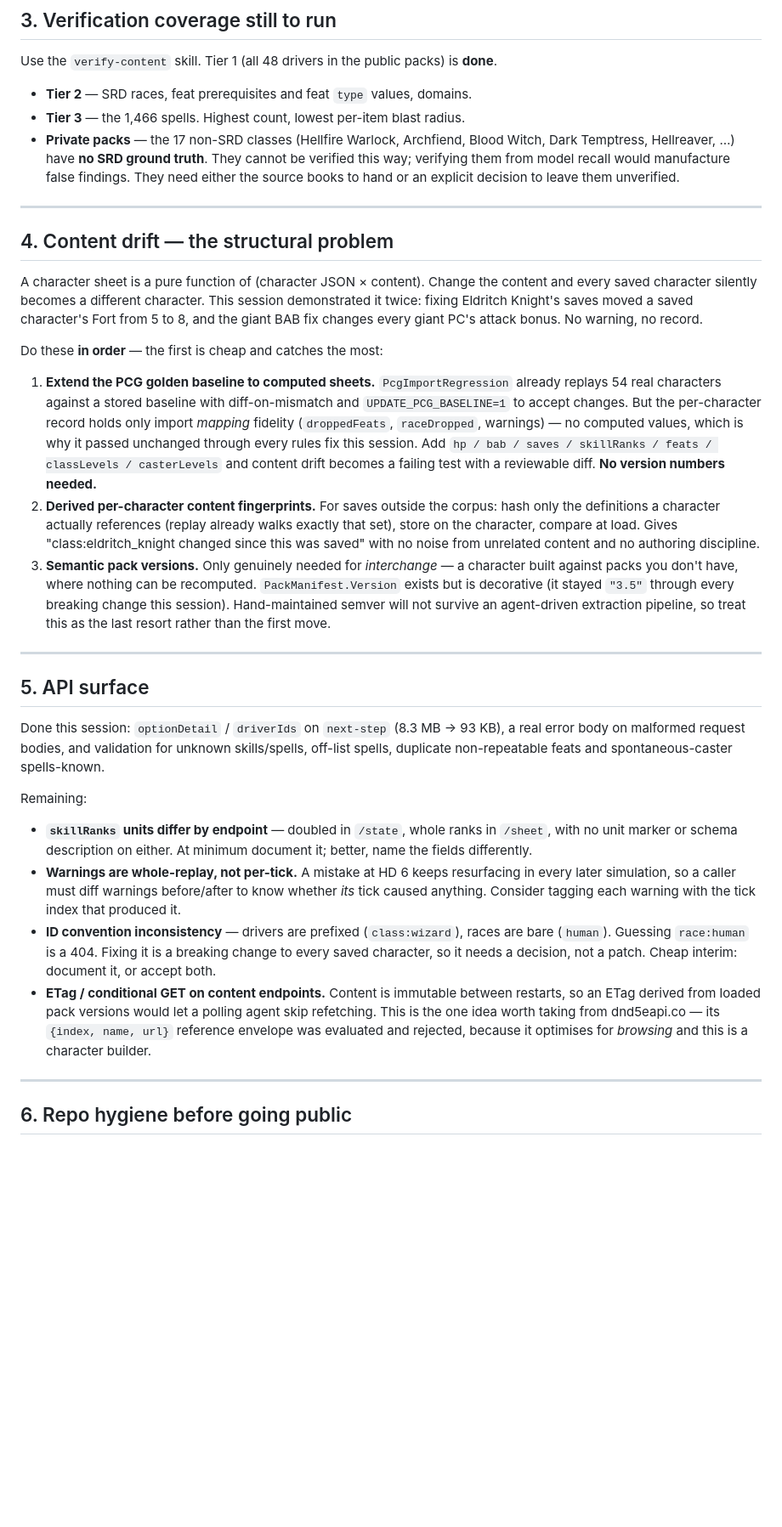
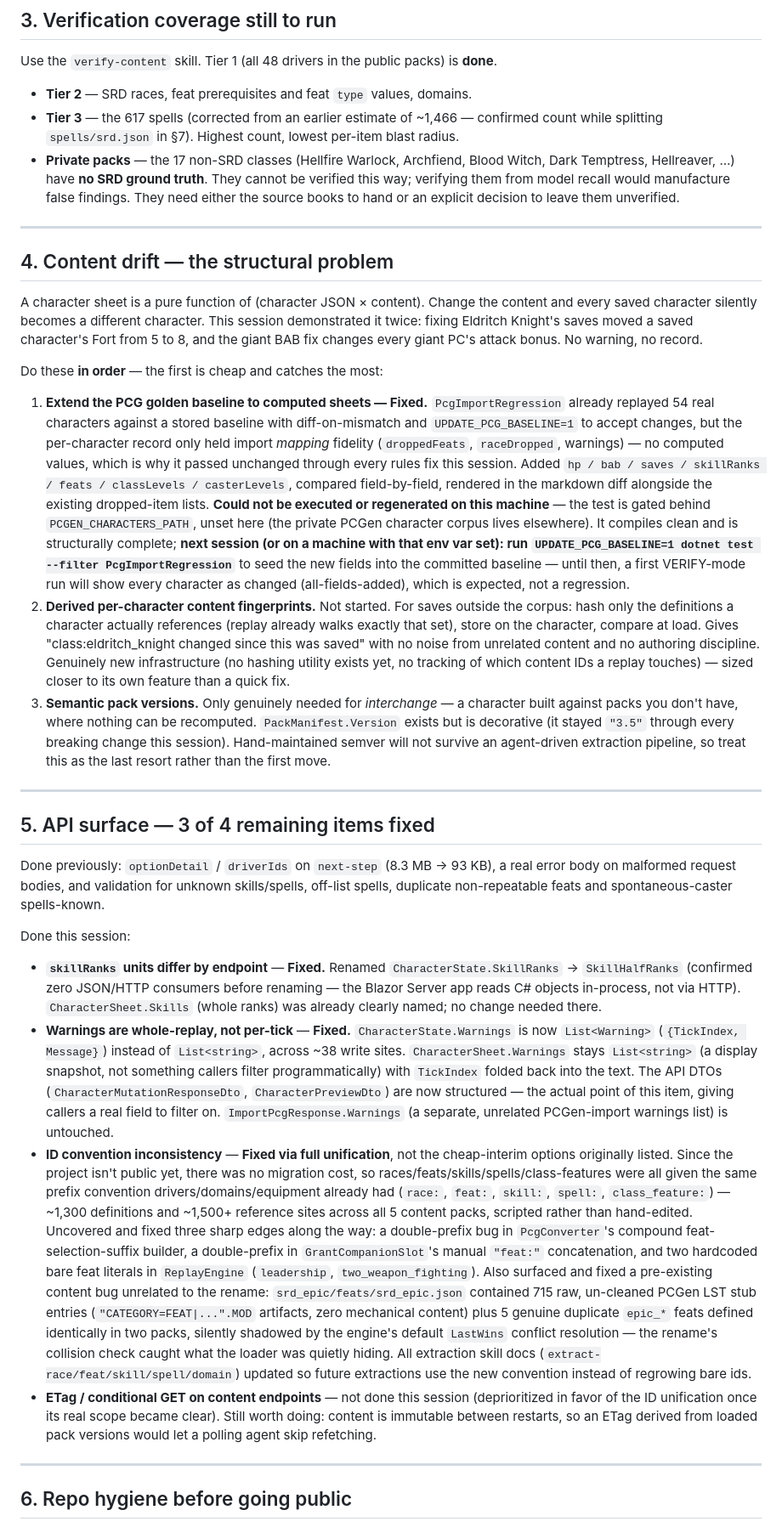
Before and after one commit to emm-n-m/not-only-fiends, a Markdown page: TODO.md, the part around one of its changes. Shown at 85% size. Drawn GitHub-style; blank space fills up the shorter version.

Commit message:
Update TODO.md: §4 item 1, §5, and §7 done
Mark the PCG golden baseline extension (§4.1), all API surface items
except ETag (§5), and the classes/spells file split (§7) as done, with
enough detail to pick back up cleanly: the baseline needs regenerating
on a machine with PCGEN_CHARACTERS_PATH set, content fingerprints
(§4.2) are still open and now understood to be real new
infrastructure, and ETag (§5) was deprioritized in favor of the ID
unification once its true scope became clear. Corrected the spell
count from an earlier ~1,466 estimate to the confirmed 617.

Co-Authored-By: Claude Sonnet 5 <noreply@anthropic.com>

```diff
--- a/TODO.md
+++ b/TODO.md
@@ -126,7 +126,8 @@ divination spells" (only the "3rd level or higher" half is captured).
 Use the `verify-content` skill. Tier 1 (all 48 drivers in the public packs) is **done**.
 
 - **Tier 2** — SRD races, feat prerequisites and feat `type` values, domains.
-- **Tier 3** — the 1,466 spells. Highest count, lowest per-item blast radius.
+- **Tier 3** — the 617 spells (corrected from an earlier estimate of ~1,466 — confirmed count
+  while splitting `spells/srd.json` in §7). Highest count, lowest per-item blast radius.
 - **Private packs** — the 17 non-SRD classes (Hellfire Warlock, Archfiend, Blood Witch,
   Dark Temptress, Hellreaver, …) have **no SRD ground truth**. They cannot be verified this
   way; verifying them from model recall would manufacture false findings. They need either
@@ -143,17 +144,25 @@ giant BAB fix changes every giant PC's attack bonus. No warning, no record.
 
 Do these **in order** — the first is cheap and catches the most:
 
-1. **Extend the PCG golden baseline to computed sheets.** `PcgImportRegression` already
-   replays 54 real characters against a stored baseline with diff-on-mismatch and
-   `UPDATE_PCG_BASELINE=1` to accept changes. But the per-character record holds only import
+1. **Extend the PCG golden baseline to computed sheets — Fixed.** `PcgImportRegression`
+   already replayed 54 real characters against a stored baseline with diff-on-mismatch and
+   `UPDATE_PCG_BASELINE=1` to accept changes, but the per-character record only held import
    *mapping* fidelity (`droppedFeats`, `raceDropped`, warnings) — no computed values, which is
-   why it passed unchanged through every rules fix this session. Add `hp / bab / saves /
-   skillRanks / feats / classLevels / casterLevels` and content drift becomes a failing test
-   with a reviewable diff. **No version numbers needed.**
-2. **Derived per-character content fingerprints.** For saves outside the corpus: hash only the
-   definitions a character actually references (replay already walks exactly that set), store
-   on the character, compare at load. Gives "class:eldritch_knight changed since this was
-   saved" with no noise from unrelated content and no authoring discipline.
+   why it passed unchanged through every rules fix this session. Added `hp / bab / saves /
+   skillRanks / feats / classLevels / casterLevels`, compared field-by-field, rendered in the
+   markdown diff alongside the existing dropped-item lists. **Could not be executed or
+   regenerated on this machine** — the test is gated behind `PCGEN_CHARACTERS_PATH`, unset
+   here (the private PCGen character corpus lives elsewhere). It compiles clean and is
+   structurally complete; **next session (or on a machine with that env var set): run
+   `UPDATE_PCG_BASELINE=1 dotnet test --filter PcgImportRegression`** to seed the new fields
+   into the committed baseline — until then, a first VERIFY-mode run will show every character
+   as changed (all-fields-added), which is expected, not a regression.
+2. **Derived per-character content fingerprints.** Not started. For saves outside the corpus:
+   hash only the definitions a character actually references (replay already walks exactly
+   that set), store on the character, compare at load. Gives "class:eldritch_knight changed
+   since this was saved" with no noise from unrelated content and no authoring discipline.
+   Genuinely new infrastructure (no hashing utility exists yet, no tracking of which content
+   IDs a replay touches) — sized closer to its own feature than a quick fix.
 3. **Semantic pack versions.** Only genuinely needed for *interchange* — a character built
    against packs you don't have, where nothing can be recomputed. `PackManifest.Version`
    exists but is decorative (it stayed `"3.5"` through every breaking change this session).
@@ -162,27 +171,45 @@ Do these **in order** — the first is cheap and catches the most:
 
 ---
 
-## 5. API surface
+## 5. API surface — 3 of 4 remaining items fixed
 
-Done this session: `optionDetail` / `driverIds` on `next-step` (8.3 MB → 93 KB), a real error
+Done previously: `optionDetail` / `driverIds` on `next-step` (8.3 MB → 93 KB), a real error
 body on malformed request bodies, and validation for unknown skills/spells, off-list spells,
 duplicate non-repeatable feats and spontaneous-caster spells-known.
 
-Remaining:
+Done this session:
 
-- **`skillRanks` units differ by endpoint** — doubled in `/state`, whole ranks in `/sheet`,
-  with no unit marker or schema description on either. At minimum document it; better, name
-  the fields differently.
-- **Warnings are whole-replay, not per-tick.** A mistake at HD 6 keeps resurfacing in every
-  later simulation, so a caller must diff warnings before/after to know whether *its* tick
-  caused anything. Consider tagging each warning with the tick index that produced it.
-- **ID convention inconsistency** — drivers are prefixed (`class:wizard`), races are bare
-  (`human`). Guessing `race:human` is a 404. Fixing it is a breaking change to every saved
-  character, so it needs a decision, not a patch. Cheap interim: document it, or accept both.
-- **ETag / conditional GET on content endpoints.** Content is immutable between restarts, so
-  an ETag derived from loaded pack versions would let a polling agent skip refetching. This is
-  the one idea worth taking from dnd5eapi.co — its `{index, name, url}` reference envelope was
-  evaluated and rejected, because it optimises for *browsing* and this is a character builder.
+- **`skillRanks` units differ by endpoint** — **Fixed.** Renamed `CharacterState.SkillRanks`
+  → `SkillHalfRanks` (confirmed zero JSON/HTTP consumers before renaming — the Blazor Server
+  app reads C# objects in-process, not via HTTP). `CharacterSheet.Skills` (whole ranks) was
+  already clearly named; no change needed there.
+- **Warnings are whole-replay, not per-tick** — **Fixed.** `CharacterState.Warnings` is now
+  `List<Warning>` (`{TickIndex, Message}`) instead of `List<string>`, across ~38 write sites.
+  `CharacterSheet.Warnings` stays `List<string>` (a display snapshot, not something callers
+  filter programmatically) with `TickIndex` folded back into the text. The API DTOs
+  (`CharacterMutationResponseDto`, `CharacterPreviewDto`) are now structured — the actual point
+  of this item, giving callers a real field to filter on. `ImportPcgResponse.Warnings` (a
+  separate, unrelated PCGen-import warnings list) is untouched.
+- **ID convention inconsistency** — **Fixed via full unification**, not the cheap-interim
+  options originally listed. Since the project isn't public yet, there was no migration cost,
+  so races/feats/skills/spells/class-features were all given the same prefix convention
+  drivers/domains/equipment already had (`race:`, `feat:`, `skill:`, `spell:`,
+  `class_feature:`) — ~1,300 definitions and ~1,500+ reference sites across all 5 content
+  packs, scripted rather than hand-edited. Uncovered and fixed three sharp edges along the way:
+  a double-prefix bug in `PcgConverter`'s compound feat-selection-suffix builder, a
+  double-prefix in `GrantCompanionSlot`'s manual `"feat:"` concatenation, and two hardcoded
+  bare feat literals in `ReplayEngine` (`leadership`, `two_weapon_fighting`). Also surfaced and
+  fixed a pre-existing content bug unrelated to the rename: `srd_epic/feats/srd_epic.json`
+  contained 715 raw, un-cleaned PCGen LST stub entries (`"CATEGORY=FEAT|...".MOD` artifacts,
+  zero mechanical content) plus 5 genuine duplicate `epic_*` feats defined identically in two
+  packs, silently shadowed by the engine's default `LastWins` conflict resolution — the
+  rename's collision check caught what the loader was quietly hiding. All extraction skill
+  docs (`extract-race/feat/skill/spell/domain`) updated so future extractions use the new
+  convention instead of regrowing bare ids.
+- **ETag / conditional GET on content endpoints** — not done this session (deprioritized in
+  favor of the ID unification once its real scope became clear). Still worth doing: content is
+  immutable between restarts, so an ETag derived from loaded pack versions would let a polling
+  agent skip refetching.
 
 ---
 
```
Also changed, not shown: other parts of TODO.md (+13 -6 lines).
